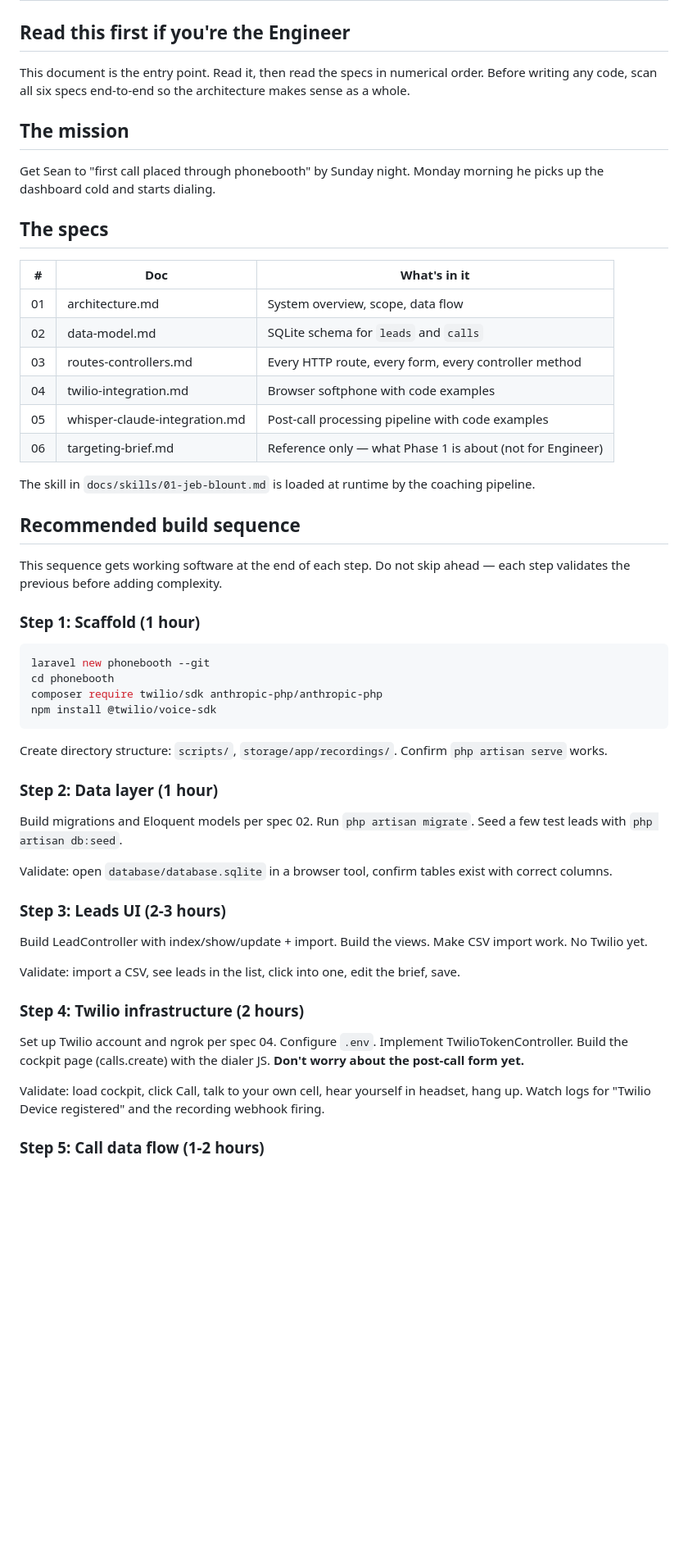
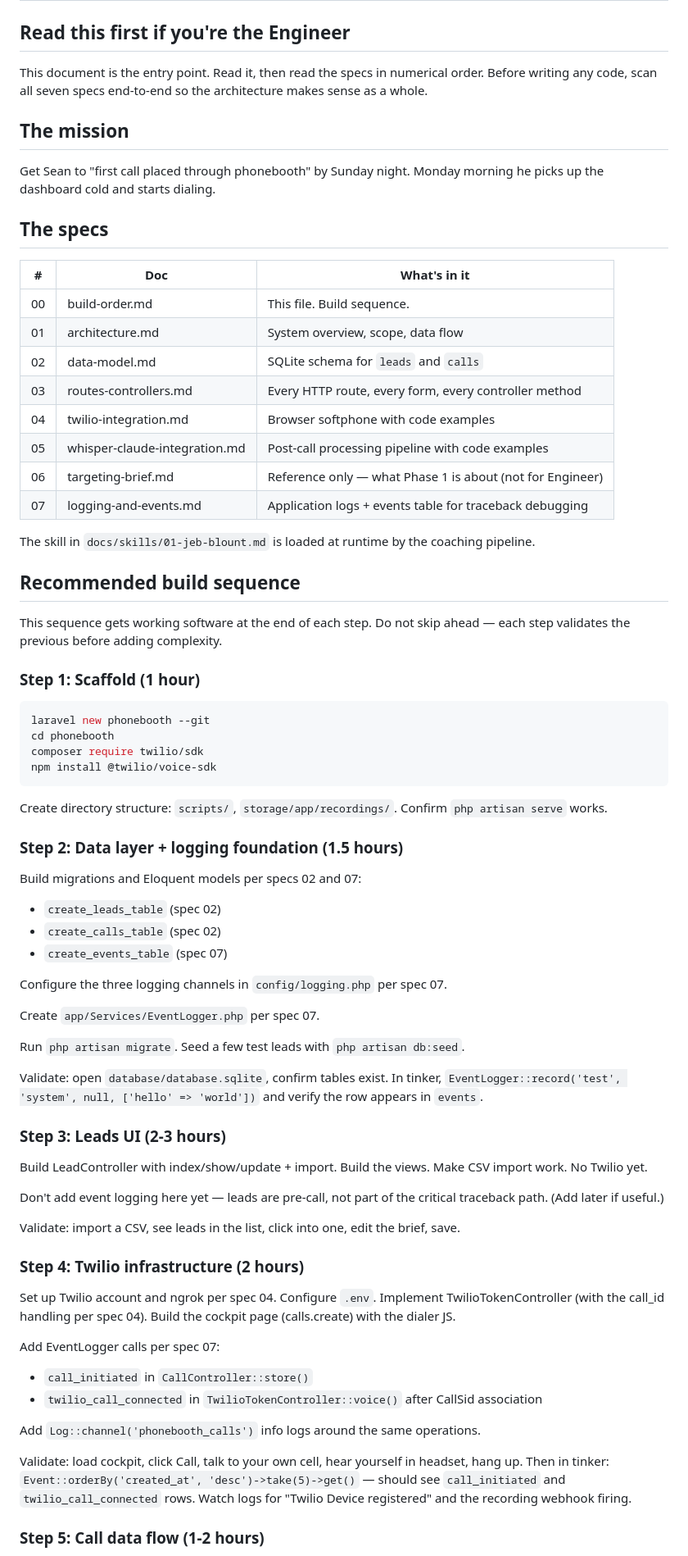
Before and after one commit to sean-roth/phonebooth, a Markdown page: docs/specs/00-build-order.md, the part around one of its changes. Shown at 82% size. GitHub-like rendering; blank space fills up the shorter version.

Commit message:
Update build order: integrate events table + EventLogger into the build sequence

````diff
--- a/docs/specs/00-build-order.md
+++ b/docs/specs/00-build-order.md
@@ -2,7 +2,7 @@
 
 ## Read this first if you're the Engineer
 
-This document is the entry point. Read it, then read the specs in numerical order. Before writing any code, scan all six specs end-to-end so the architecture makes sense as a whole.
+This document is the entry point. Read it, then read the specs in numerical order. Before writing any code, scan all seven specs end-to-end so the architecture makes sense as a whole.
 
 ## The mission
 
@@ -12,12 +12,14 @@ Get Sean to "first call placed through phonebooth" by Sunday night. Monday morni
 
 | # | Doc | What's in it |
 |---|---|---|
+| 00 | build-order.md | This file. Build sequence. |
 | 01 | architecture.md | System overview, scope, data flow |
 | 02 | data-model.md | SQLite schema for `leads` and `calls` |
 | 03 | routes-controllers.md | Every HTTP route, every form, every controller method |
 | 04 | twilio-integration.md | Browser softphone with code examples |
 | 05 | whisper-claude-integration.md | Post-call processing pipeline with code examples |
 | 06 | targeting-brief.md | Reference only — what Phase 1 is about (not for Engineer) |
+| 07 | logging-and-events.md | Application logs + events table for traceback debugging |
 
 The skill in `docs/skills/01-jeb-blount.md` is loaded at runtime by the coaching pipeline.
 
@@ -30,29 +32,46 @@ This sequence gets working software at the end of each step. Do not skip ahead
 ```bash
 laravel new phonebooth --git
 cd phonebooth
-composer require twilio/sdk anthropic-php/anthropic-php
+composer require twilio/sdk
 npm install @twilio/voice-sdk
 ```
 
 Create directory structure: `scripts/`, `storage/app/recordings/`. Confirm `php artisan serve` works.
 
-### Step 2: Data layer (1 hour)
+### Step 2: Data layer + logging foundation (1.5 hours)
 
-Build migrations and Eloquent models per spec 02. Run `php artisan migrate`. Seed a few test leads with `php artisan db:seed`.
+Build migrations and Eloquent models per specs 02 and 07:
+- `create_leads_table` (spec 02)
+- `create_calls_table` (spec 02)
+- `create_events_table` (spec 07)
 
-Validate: open `database/database.sqlite` in a browser tool, confirm tables exist with correct columns.
+Configure the three logging channels in `config/logging.php` per spec 07.
+
+Create `app/Services/EventLogger.php` per spec 07.
+
+Run `php artisan migrate`. Seed a few test leads with `php artisan db:seed`.
+
+Validate: open `database/database.sqlite`, confirm tables exist. In tinker, `EventLogger::record('test', 'system', null, ['hello' => 'world'])` and verify the row appears in `events`.
 
 ### Step 3: Leads UI (2-3 hours)
 
 Build LeadController with index/show/update + import. Build the views. Make CSV import work. No Twilio yet.
 
+Don't add event logging here yet — leads are pre-call, not part of the critical traceback path. (Add later if useful.)
+
 Validate: import a CSV, see leads in the list, click into one, edit the brief, save.
 
 ### Step 4: Twilio infrastructure (2 hours)
 
-Set up Twilio account and ngrok per spec 04. Configure `.env`. Implement TwilioTokenController. Build the cockpit page (calls.create) with the dialer JS. **Don't worry about the post-call form yet.**
+Set up Twilio account and ngrok per spec 04. Configure `.env`. Implement TwilioTokenController (with the call_id handling per spec 04). Build the cockpit page (calls.create) with the dialer JS.
 
-Validate: load cockpit, click Call, talk to your own cell, hear yourself in headset, hang up. Watch logs for "Twilio Device registered" and the recording webhook firing.
+Add EventLogger calls per spec 07:
+- `call_initiated` in `CallController::store()`
+- `twilio_call_connected` in `TwilioTokenController::voice()` after CallSid association
+
+Add `Log::channel('phonebooth_calls')` info logs around the same operations.
+
+Validate: load cockpit, click Call, talk to your own cell, hear yourself in headset, hang up. Then in tinker: `Event::orderBy('created_at', 'desc')->take(5)->get()` — should see `call_initiated` and `twilio_call_connected` rows. Watch logs for "Twilio Device registered" and the recording webhook firing.
 
 ### Step 5: Call data flow (1-2 hours)
 
````
Also changed, not shown: other parts of docs/specs/00-build-order.md (+44 -12 lines).
